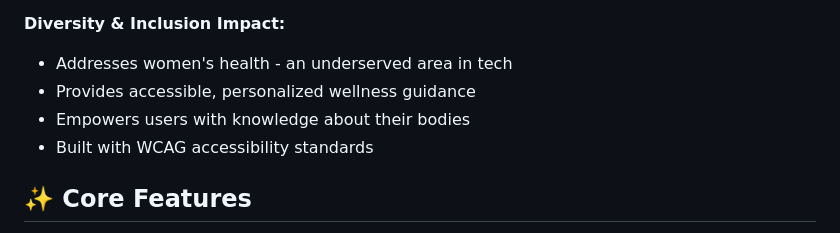
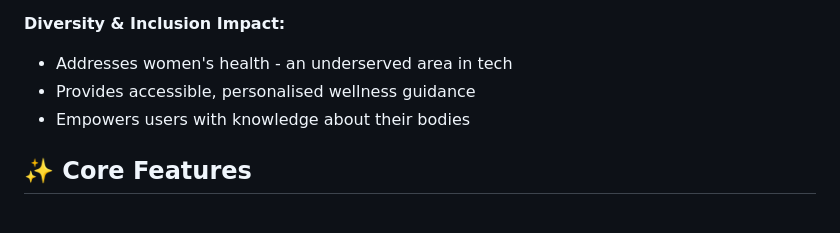
Before and after one commit to puddl3duck/glowcycle, a Markdown page: README.md, the part around the change. Rendered like a GitHub page.

Commit message:
Update README with latest changes

```diff
--- a/README.md
+++ b/README.md
@@ -71,9 +71,9 @@ Pre-configured accounts ready for immediate testing:
 
 **Diversity & Inclusion Impact:**
 - Addresses women's health - an underserved area in tech
-- Provides accessible, personalized wellness guidance
+- Provides accessible, personalised wellness guidance
 - Empowers users with knowledge about their bodies
-- Built with WCAG accessibility standards
+
 
 ## ✨ Core Features
 
```
